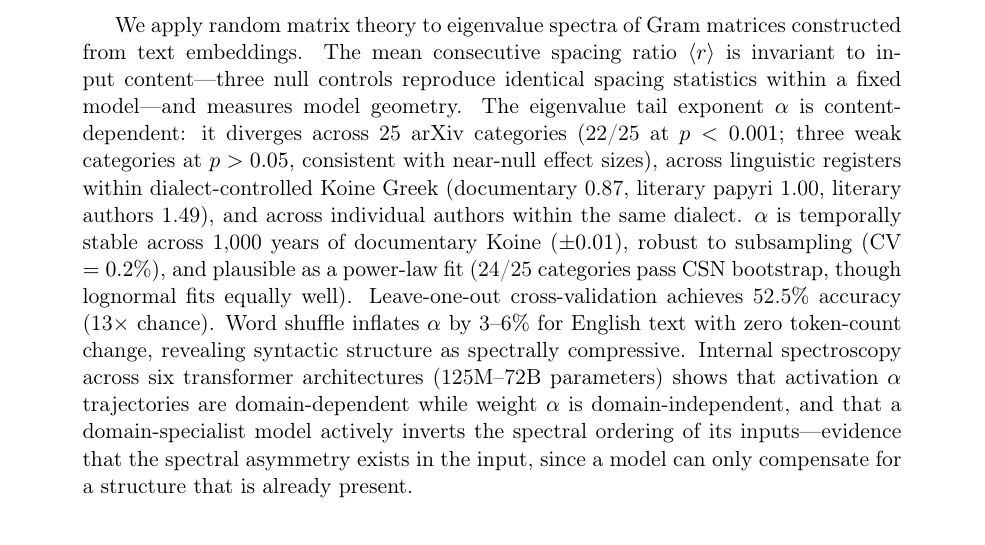
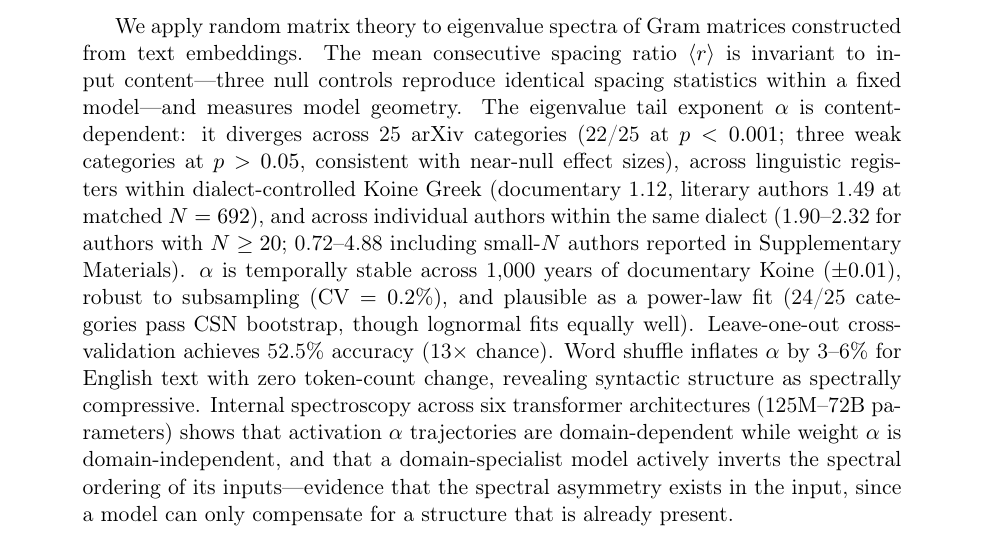
Before and after one commit to red40mademedoit/spectral-universality, a LaTeX paper (papers/02-embedding-spaces/spectral-paper-v3.tex): part of page 1 of 19, cut so that both start at the same text. Compiled offline with pdfLaTeX.

Commit message:
Fix abstract: author range matches Section 5.3 (N>=20 restricted)

```diff
--- a/papers/02-embedding-spaces/spectral-paper-v3.tex
+++ b/papers/02-embedding-spaces/spectral-paper-v3.tex
@@ -48,9 +48,11 @@ model geometry.  The eigenvalue tail exponent $\al$ is
 content-dependent: it diverges across 25 arXiv categories (22/25 at
 $p < 0.001$; three weak categories at $p > 0.05$, consistent with
 near-null effect sizes), across linguistic registers within
-dialect-controlled Koine Greek (documentary 0.87, literary papyri
-1.00, literary authors 1.49), and across individual authors within
-the same dialect.  $\al$ is temporally stable across 1{,}000 years
+dialect-controlled Koine Greek (documentary 1.12, literary authors
+1.49 at matched $N = 692$), and across individual authors within
+the same dialect (1.90--2.32 for authors with $N \geq 20$;
+0.72--4.88 including small-$N$ authors reported in Supplementary
+Materials).  $\al$ is temporally stable across 1{,}000 years
 of documentary Koine ($\pm 0.01$), robust to subsampling
 (CV $= 0.2\%$), and plausible as a power-law fit (24/25 categories
 pass CSN bootstrap, though lognormal fits equally well).
```
